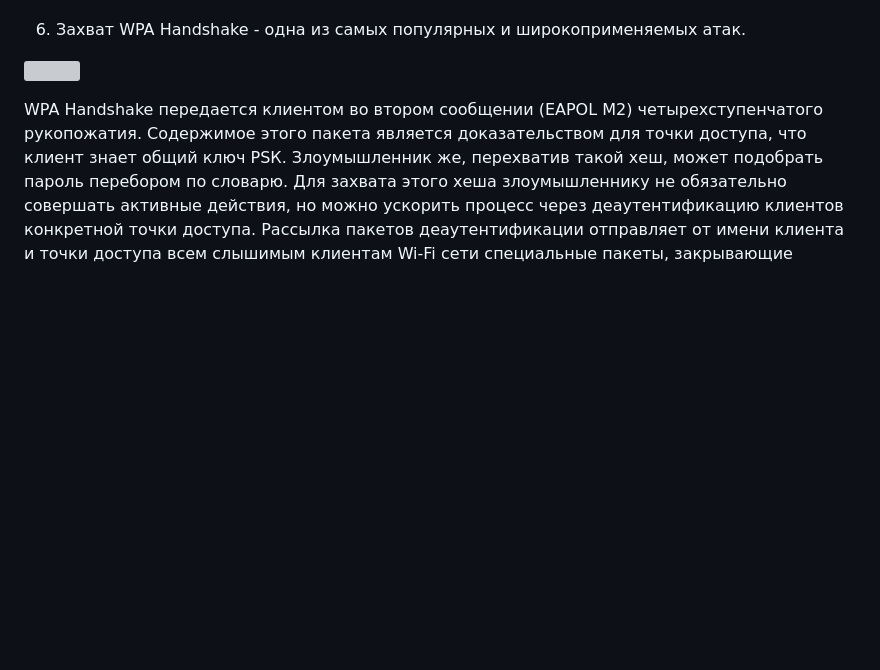
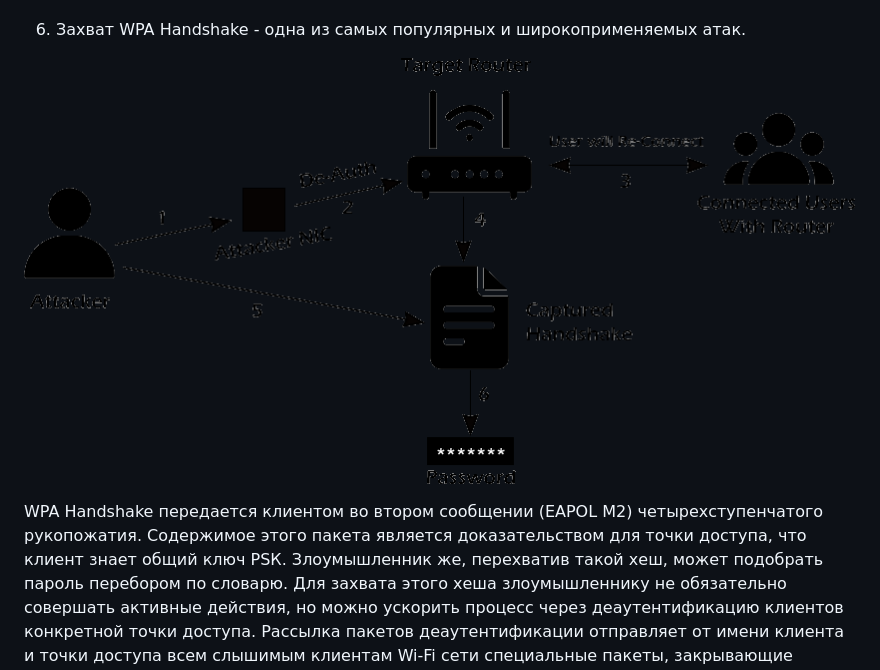
Before and after one commit to k0yt/labs, a Markdown page: Lab_2_1/README.md, the part around the change. Drawn GitHub-style; pictures changed too: Lab_2_1/wpa_attack.png (added); blank space fills up the shorter version; grey boxes are pictures that could not be loaded.

Commit message:
Update all

```diff
--- a/Lab_2_1/README.md
+++ b/Lab_2_1/README.md
@@ -160,7 +160,7 @@ WPA-handshake прилетает от клиента во втором паке
 
 6. Захват WPA Handshake - одна из самых популярных и широкоприменяемых атак.
 
-  ![](wpa_attack.webp)
+  ![](wpa_attack.png)
 
   WPA Handshake передается клиентом во втором сообщении (EAPOL М2) четырехступенчатого рукопожатия. Содержимое этого пакета является доказательством для точки доступа, что клиент знает общий ключ РSК. Злоумышленник же, перехватив такой хеш, может подобрать пароль перебором по словарю. Для захвата этого хеша злоумышленнику не обязательно совершать активные действия, но можно ускорить процесс через деаутентификацию клиентов конкретной точки доступа. Рассылка пакетов деаутентификации отправляет от имени клиента и точки доступа всем слышимым клиентам Wi-Fi сети специальные пакеты, закрывающие соединение (деаутентификация). Клиент, который на самом деле не собирался отключаться от точки доступа, выполнит повторное подключение, передав хеш пароля к этой сети. Деаутентификация имеет негативные побочные воздействия на атакуемую сеть - постоянные отключения клиентов.
 
```
Also changed, not shown: 1 other file.
